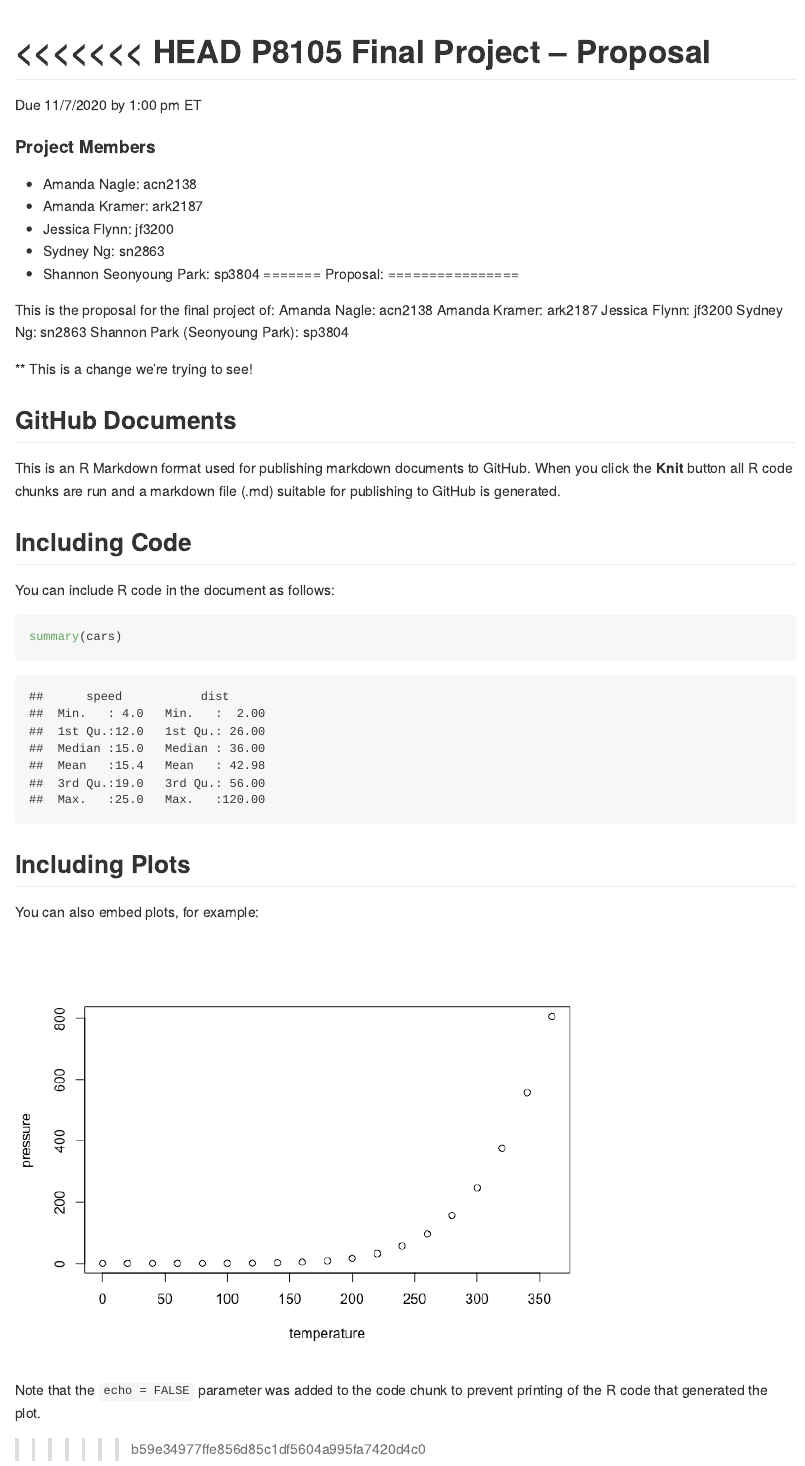
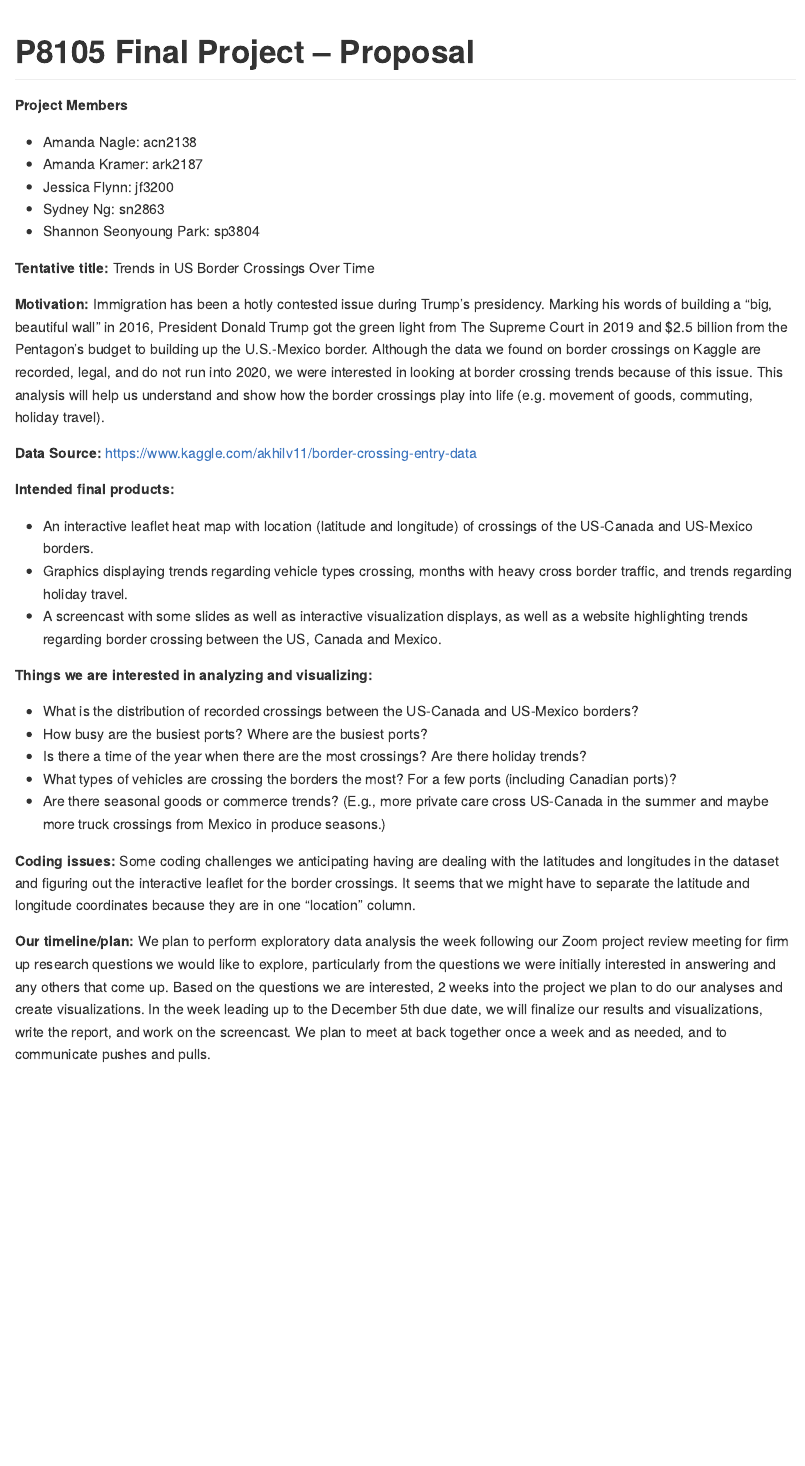
Before and after one commit to ark2187/Final, an R Markdown document (Final.Rmd): the page in a window 1100 px wide, from its top. The pictures show the output file Final.md that the author committed with the source, drawn offline in the style of GitHub.

Commit message:
Commit with second draft of proposal

````diff
--- a/Final.Rmd
+++ b/Final.Rmd
@@ -1,8 +1,7 @@
 ---
 title: "P8105 Final Project -- Proposal"
-date: "Due 11/7/2020 by 1:00 pm ET"
 output: github_document
 ---
 
-#### Project Members
+**Project Members**
 
@@ -12,39 +10,27 @@ output: github_document
 * Jessica Flynn:          jf3200
 * Sydney Ng:              sn2863
 * Shannon Seonyoung Park: sp3804
-=======
-This is the proposal for the final project of:
-Amanda Nagle:           acn2138
-Amanda Kramer:          ark2187
-Jessica Flynn:          jf3200
-Sydney Ng:              sn2863
-Shannon Park (Seonyoung Park): sp3804
 
-** This is a change we're trying to see!
+**Tentative title:** Trends in US Border Crossings Over Time
 
-```{r setup, include=FALSE}
-knitr::opts_chunk$set(echo = TRUE)
-```
+**Motivation:** Immigration has been a hotly contested issue during Trump’s presidency. Marking his words of building a “big, beautiful wall” in 2016, President Donald Trump got the green light from The Supreme Court in 2019 and $2.5 billion from the Pentagon’s budget to building up the U.S.-Mexico border. Although the data we found on border crossings on Kaggle are recorded, legal, and do not run into 2020, we were interested in looking at border crossing trends because of this issue. This analysis will help us understand and show how the border crossings play into life (e.g. movement of goods, commuting, holiday travel).
 
-## GitHub Documents
+**Data Source:** https://www.kaggle.com/akhilv11/border-crossing-entry-data
 
-This is an R Markdown format used for publishing markdown documents to GitHub. When you click the **Knit** button all R code chunks are run and a markdown file (.md) suitable for publishing to GitHub is generated.
+**Intended final products:**
 
-## Including Code
+* An interactive leaflet heat map with location (latitude and longitude) of crossings of the US-Canada and US-Mexico borders.
+* Graphics displaying trends regarding vehicle types crossing, months with heavy cross border traffic, and trends regarding holiday travel.
+* A screencast with some slides as well as interactive visualization displays, as well as a website highlighting trends regarding border crossing between the US, Canada and Mexico.
 
-You can include R code in the document as follows:
+**Things we are interested in analyzing and visualizing:**
 
-```{r cars}
-summary(cars)
-```
+* What is the distribution of recorded crossings between the US-Canada and US-Mexico borders?
+* How busy are the busiest ports? Where are the busiest ports?
+* Is there a time of the year when there are the most crossings? Are there holiday trends?
+* What types of vehicles are crossing the borders the most? For a few ports (including Canadian ports)?
+* Are there seasonal goods or commerce trends? (E.g., more private care cross US-Canada in the summer and maybe more truck crossings from Mexico in produce seasons.)
 
-## Including Plots
+**Coding issues:** Some coding challenges we anticipating having are dealing with the latitudes and longitudes in the dataset and figuring out the interactive leaflet for the border crossings. It seems that we might have to separate the latitude and longitude coordinates because they are in one "location" column.
 
-You can also embed plots, for example:
-
-```{r pressure, echo=FALSE}
-plot(pressure)
-```
-
-Note that the `echo = FALSE` parameter was added to the code chunk to prevent printing of the R code that generated the plot.
->>>>>>> b59e34977ffe856d85c1df5604a995fa7420d4c0
+**Our timeline/plan:** We plan to perform exploratory data analysis the week following our Zoom project review meeting for firm up research questions we would like to explore, particularly from the questions we were initially interested in answering and any others that come up. Based on the questions we are interested, 2 weeks into the project we plan to do our analyses and create visualizations. In the week leading up to the December 5th due date, we will finalize our results and visualizations, write the report, and work on the screencast. We plan to meet at back together once a week and as needed, and to communicate pushes and pulls.
````
Also changed, not shown: Final.md, Final.Rmd (1 more changed lines).
